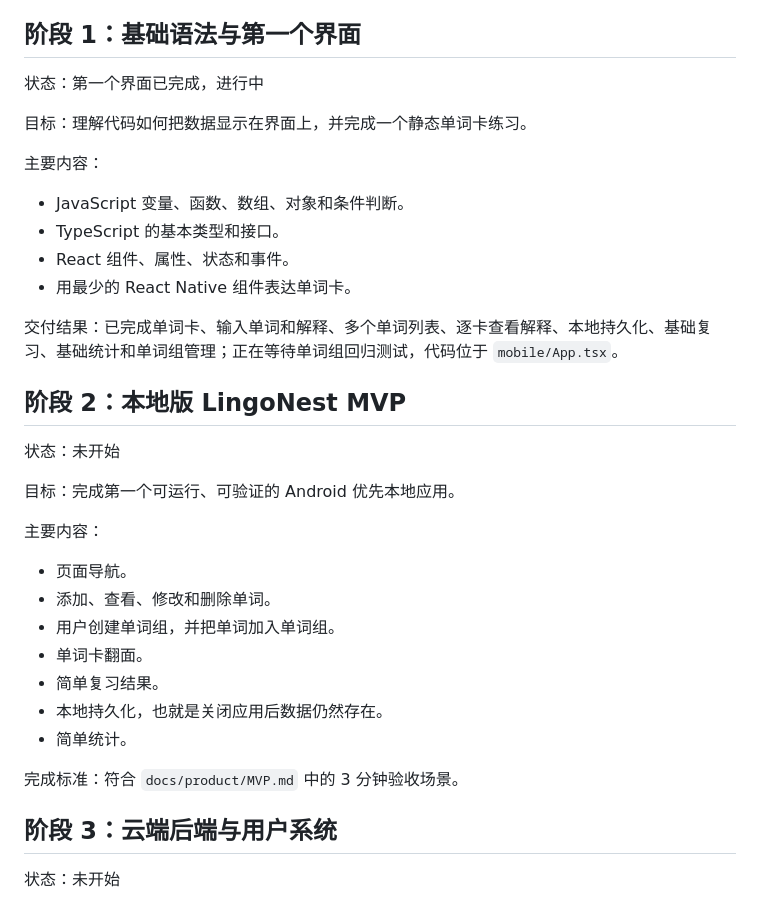
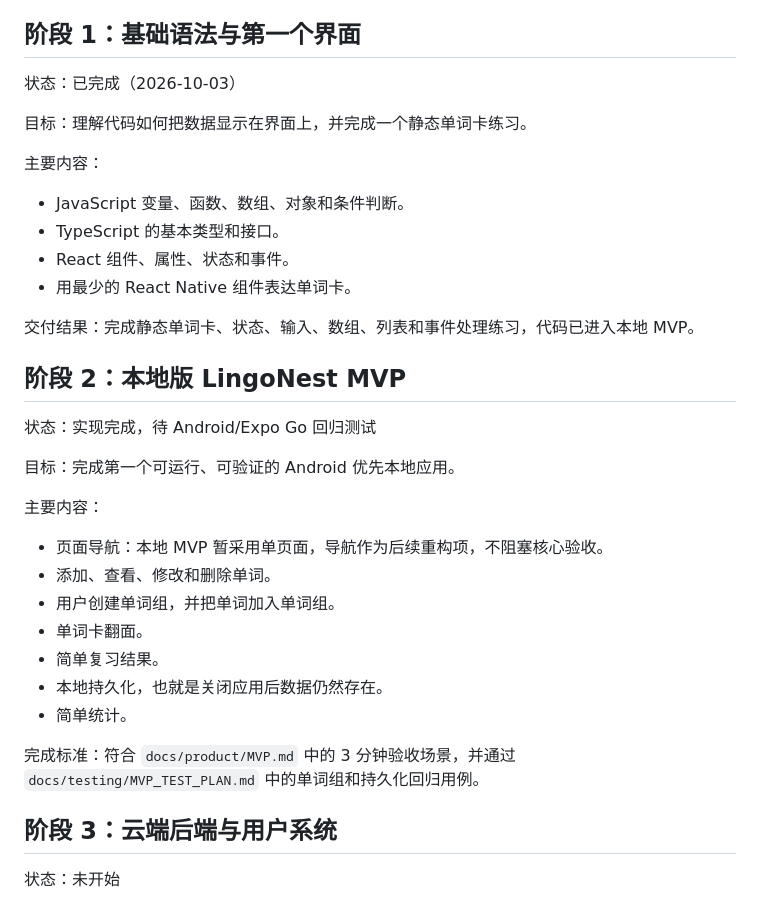
Before and after one commit to ysy6950/LingoNest, a Markdown page: PROJECT_ROADMAP.md, the part around the change. Drawn GitHub-style.

```diff
--- a/PROJECT_ROADMAP.md
+++ b/PROJECT_ROADMAP.md
@@ -48,7 +48,7 @@
 
 ## 阶段 1：基础语法与第一个界面
 
-状态：第一个界面已完成，进行中
+状态：已完成（2026-10-03）
 
 目标：理解代码如何把数据显示在界面上，并完成一个静态单词卡练习。
 
@@ -59,17 +59,17 @@
 - React 组件、属性、状态和事件。
 - 用最少的 React Native 组件表达单词卡。
 
-交付结果：已完成单词卡、输入单词和解释、多个单词列表、逐卡查看解释、本地持久化、基础复习、基础统计和单词组管理；正在等待单词组回归测试，代码位于 `mobile/App.tsx`。
+交付结果：完成静态单词卡、状态、输入、数组、列表和事件处理练习，代码已进入本地 MVP。
 
 ## 阶段 2：本地版 LingoNest MVP
 
-状态：未开始
+状态：实现完成，待 Android/Expo Go 回归测试
 
 目标：完成第一个可运行、可验证的 Android 优先本地应用。
 
 主要内容：
 
-- 页面导航。
+- 页面导航：本地 MVP 暂采用单页面，导航作为后续重构项，不阻塞核心验收。
 - 添加、查看、修改和删除单词。
 - 用户创建单词组，并把单词加入单词组。
 - 单词卡翻面。
@@ -77,7 +77,7 @@
 - 本地持久化，也就是关闭应用后数据仍然存在。
 - 简单统计。
 
-完成标准：符合 `docs/product/MVP.md` 中的 3 分钟验收场景。
+完成标准：符合 `docs/product/MVP.md` 中的 3 分钟验收场景，并通过 `docs/testing/MVP_TEST_PLAN.md` 中的单词组和持久化回归用例。
 
 ## 阶段 3：云端后端与用户系统
 
```
Also changed, not shown: PROJECT_STATUS.md (+6 -6 lines), docs/learning/LEARNING_LOG.md (+1 -1 lines).
